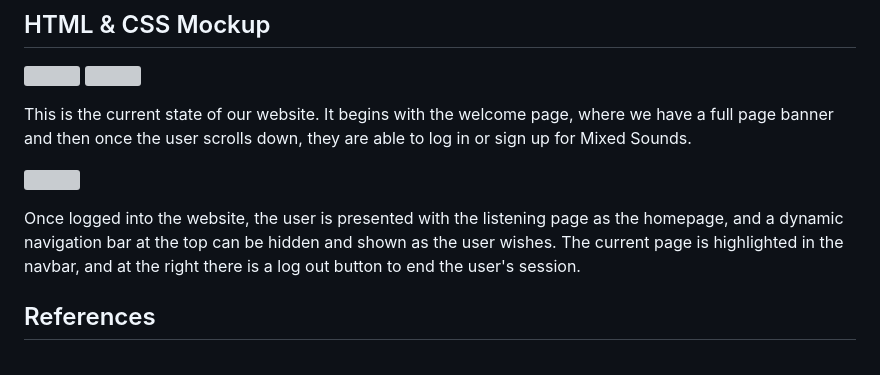
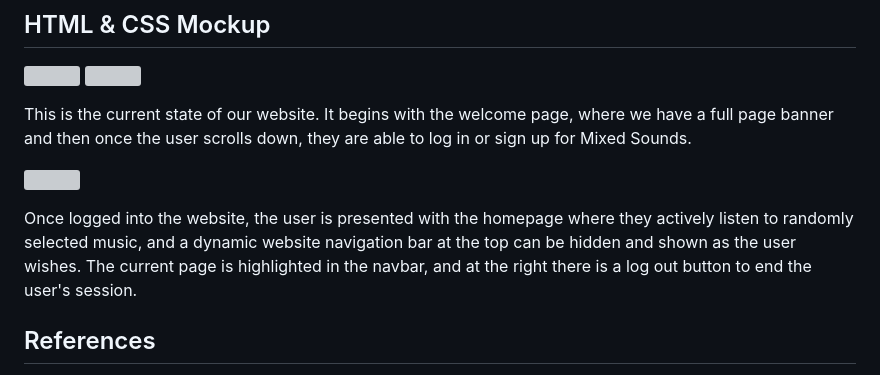
Before and after one commit to shivalish/MixedSounds, a Markdown page: docs/ui-design/index.md, the part around the change. Rendered like a GitHub page; grey boxes are pictures that could not be loaded.

Commit message:
minor wording fix

```diff
--- a/docs/ui-design/index.md
+++ b/docs/ui-design/index.md
@@ -68,7 +68,7 @@ This is the current state of our website. It begins with the welcome page, where
 
 ![](../ui-design/images/website/mainpage.png)
 
-Once logged into the website, the user is presented with the listening page as the homepage, and a dynamic navigation bar at the top can be hidden and shown as the user wishes. The current page is highlighted in the navbar, and at the right there is a log out button to end the user's session.
+Once logged into the website, the user is presented with the homepage where they actively listen to randomly selected music, and a dynamic website navigation bar at the top can be hidden and shown as the user wishes. The current page is highlighted in the navbar, and at the right there is a log out button to end the user's session.
 
 ## References
 https://www.canva.com/design/DAFe4E0Fxwc/1MjNLwMfCSAkY3C-9CN9xA/view?utm_content=DAFe4E0Fxwc&utm_campaign=designshare&utm_medium=link2&utm_source=sharebutton
```
